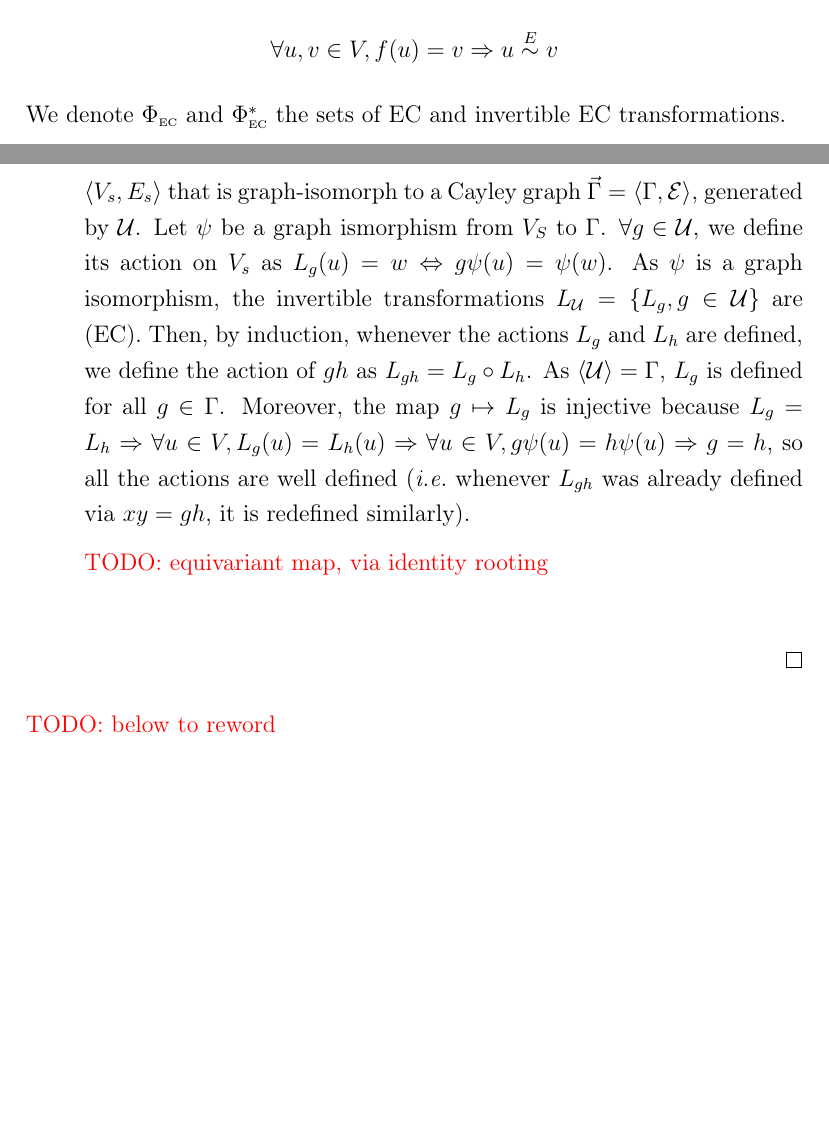
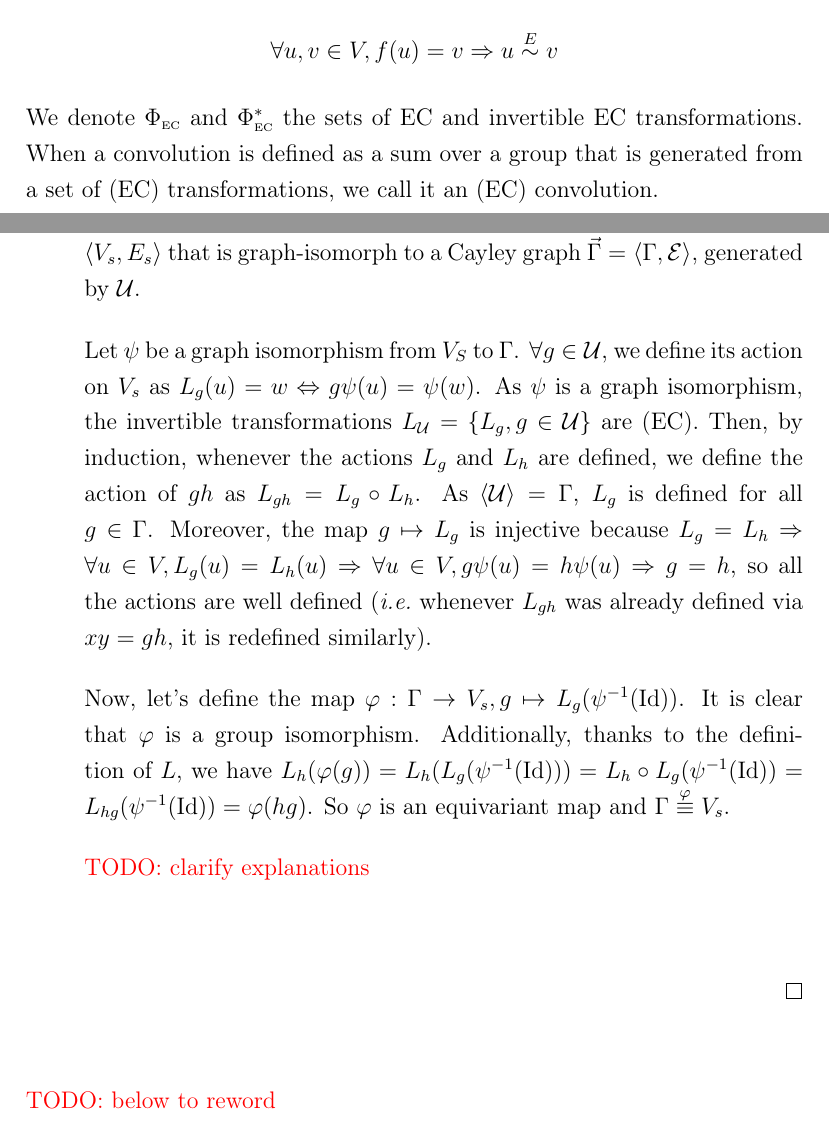
Before and after one commit to randomboolean/thesis, a LaTeX thesis (main.tex, which reads chapter2/edges.tex): two parts of pages 59 and 61 of 120, joined at a grey line, cut so that both start at the same text, the shorter picture padded with empty space. Compiled offline with pdfLaTeX.

Commit message:
Finish draft of proof

```diff
--- a/chapter2/edges.tex
+++ b/chapter2/edges.tex
@@ -30,7 +30,7 @@ An \emph{edge-constrained} (EC) transformation on a graph $\gve$ is a transforma
 \end{gather*}
 \end{definition}
 
-We denote $\Phi_{\EC}$ and $\Phi^*_{\EC}$ the sets of EC and invertible EC transformations.
+We denote $\Phi_{\EC}$ and $\Phi^*_{\EC}$ the sets of EC and invertible EC transformations. When a convolution is defined as a sum over a group that is generated from a set of (EC) transformations, we call it an (EC) convolution.
 
 \begin{remark}
 Note that $\Phi^*_{\EC}$ is not a group, thus why we are only interested in groups generated by its subsets.
@@ -70,10 +70,13 @@ We show the result in the non-abelian case as the proof for the abelian case is
 
 	\item From right to left:\\
 Let a graph $\gve$. We suppose it contains a subgraph $\vec{G_s} = \langle V_s, E_s \rangle$ that is graph-isomorph to a Cayley graph $\vec{\Gamma} = \langle \Gamma, \ce \rangle$, generated by $\cu$.
-Let $\psi$ be a graph ismorphism from $V_S$ to $\Gamma$.
+
+Let $\psi$ be a graph isomorphism from $V_S$ to $\Gamma$.
 $\forall g \in \cu$, we define its action on $V_s$ as $L_g(u) = w \Leftrightarrow g\psi(u) = \psi(w)$. As $\psi$ is a graph isomorphism, the invertible transformations $L_{\cu} = \{L_g, g \in \cu \}$ are (EC). Then, by induction, whenever the actions $L_g$ and $L_h$ are defined, we define the action of $gh$ as $L_{gh}= L_g \circ L_h$. As $\langle \cu \rangle = \Gamma$, $L_g$ is defined for all $g \in \Gamma$. Moreover, the map $g \mapsto L_g$ is injective because $L_g = L_h \Rightarrow \forall u \in V, L_g(u) = L_h(u) \Rightarrow \forall u \in V, g\psi(u) = h\psi(u) \Rightarrow g = h$, so all the actions are well defined (\ie whenever $L_{gh}$ was already defined via $xy = gh$, it is redefined similarly).
 
-\todo{equivariant map, via identity rooting}
+Now, let's define the map $\varphi: \Gamma \rightarrow V_s, g \mapsto L_g(\psi^{-1}(\id))$. It is clear that $\varphi$ is a group isomorphism. Additionally, thanks to the definition of $L$, we have $L_h(\varphi(g)) = L_h(L_g(\psi^{-1}(\id))) = L_h \circ L_g(\psi^{-1}(\id)) = L_{hg}(\psi^{-1}(\id)) = \varphi(hg)$. So $\varphi$ is an equivariant map and $\Gamma \overset{\varphi}{\equiv} V_s$.
+
+\todo{clarify explanations}
 
 \end{enumerate}
 
```
